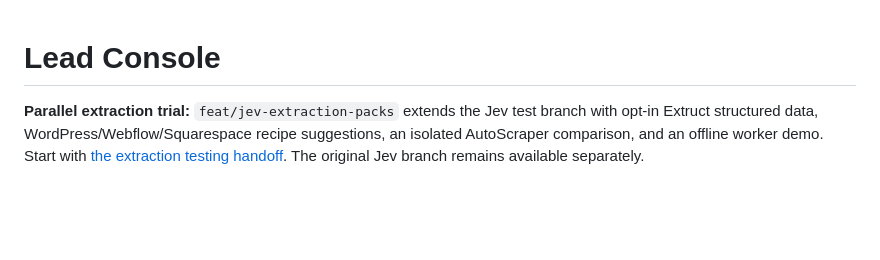
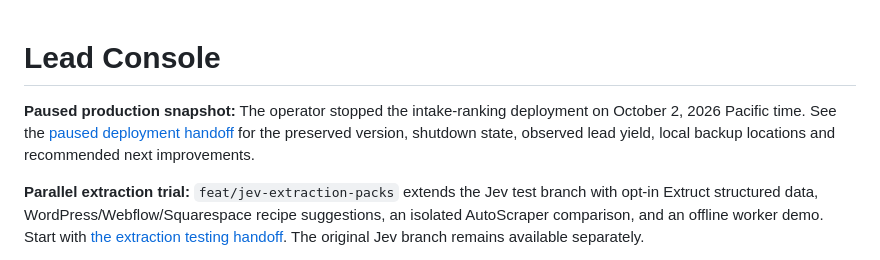
Before and after one commit to crono117/crono_crawler, a Markdown page: README.md, the part around the change. Rendered like a GitHub page; blank space fills up the shorter version.

Commit message:
docs: preserve paused intake ranking deployment and improvement handoff

```diff
--- a/README.md
+++ b/README.md
@@ -1,4 +1,6 @@
 # Lead Console
+
+**Paused production snapshot:** The operator stopped the intake-ranking deployment on October 2, 2026 Pacific time. See the [paused deployment handoff](docs/PAUSED_INTAKE_RANKING_HANDOFF.md) for the preserved version, shutdown state, observed lead yield, local backup locations and recommended next improvements.
 
 **Parallel extraction trial:** `feat/jev-extraction-packs` extends the Jev test branch with opt-in Extruct structured data, WordPress/Webflow/Squarespace recipe suggestions, an isolated AutoScraper comparison, and an offline worker demo. Start with [the extraction testing handoff](docs/EXTRACTION_TESTING.md). The original Jev branch remains available separately.
 
```
Also changed, not shown: docs/PAUSED_INTAKE_RANKING_HANDOFF.md (added, +121 -0 lines).
